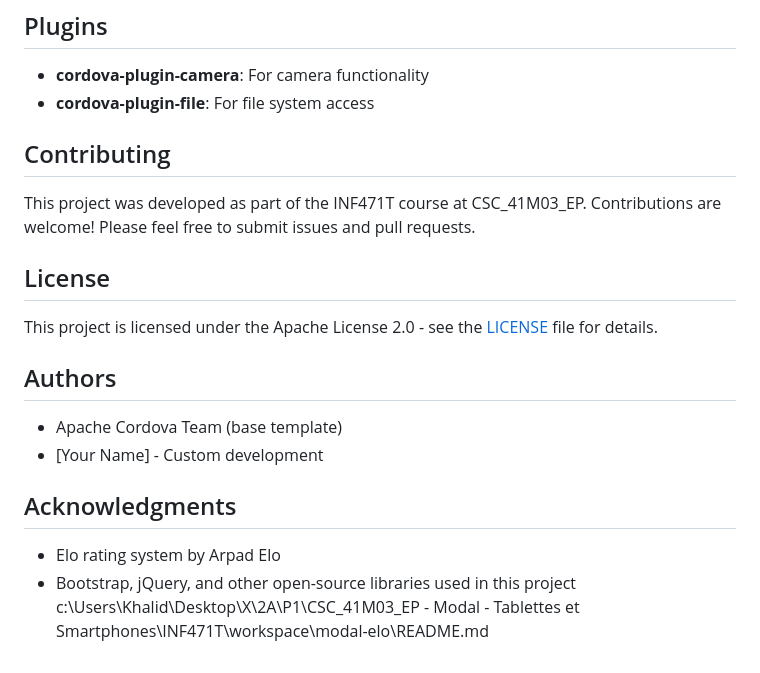
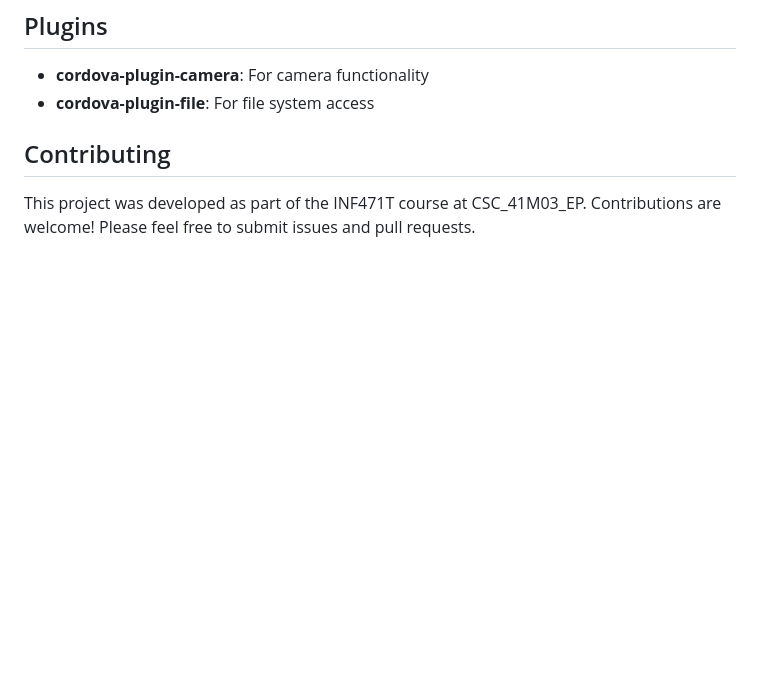
Before and after one commit to khalid-lam/my-elo, a Markdown page: README.md, the part around the change. Drawn GitHub-style; blank space fills up the shorter version.

```diff
--- a/README.md
+++ b/README.md
@@ -125,18 +125,3 @@ modal-elo/
 ## Contributing
 
 This project was developed as part of the INF471T course at CSC_41M03_EP. Contributions are welcome! Please feel free to submit issues and pull requests.
-
-## License
-
-This project is licensed under the Apache License 2.0 - see the [LICENSE](LICENSE) file for details.
-
-## Authors
-
-- Apache Cordova Team (base template)
-- [Your Name] - Custom development
-
-## Acknowledgments
-
-- Elo rating system by Arpad Elo
-- Bootstrap, jQuery, and other open-source libraries used in this project</content>
-<parameter name="filePath">c:\Users\Khalid\Desktop\X\2A\P1\CSC_41M03_EP - Modal - Tablettes et Smartphones\INF471T\workspace\modal-elo\README.md
```
